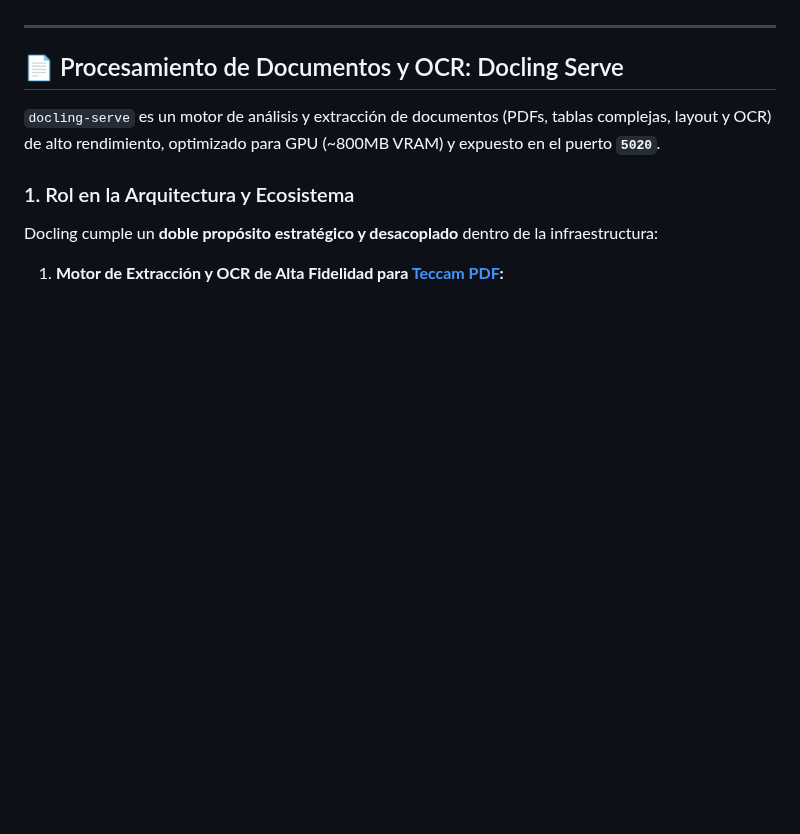
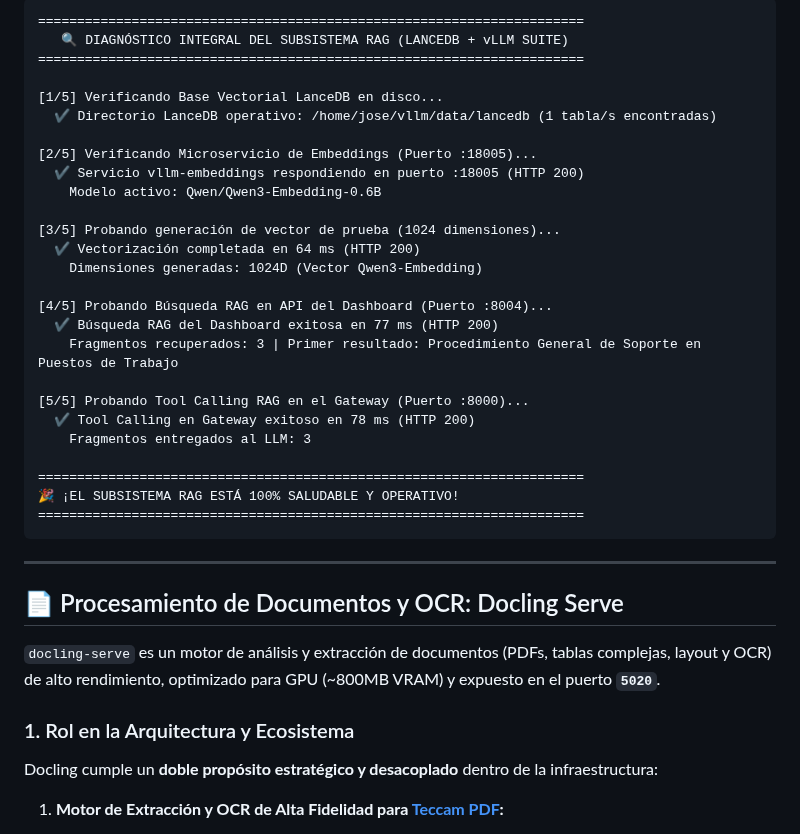
Before and after one commit to JoseLVillaronga/tech-vllm, a Markdown page: README.md, the part around one of its changes. Drawn GitHub-style; blank space fills up the shorter version.

````diff
--- a/README.md
+++ b/README.md
@@ -850,3 +880,31 @@ Para auditar y restablecer la operatividad de todo el stack RAG ante cualquier e
+```text
+======================================================================
+   🔍 DIAGNÓSTICO INTEGRAL DEL SUBSISTEMA RAG (LANCEDB + vLLM SUITE)
+======================================================================
+
+[1/5] Verificando Base Vectorial LanceDB en disco...
+  ✔ Directorio LanceDB operativo: /home/jose/vllm/data/lancedb (1 tabla/s encontradas)
+
+[2/5] Verificando Microservicio de Embeddings (Puerto :18005)...
+  ✔ Servicio vllm-embeddings respondiendo en puerto :18005 (HTTP 200)
+    Modelo activo: Qwen/Qwen3-Embedding-0.6B
+
+[3/5] Probando generación de vector de prueba (1024 dimensiones)...
+  ✔ Vectorización completada en 64 ms (HTTP 200)
+    Dimensiones generadas: 1024D (Vector Qwen3-Embedding)
+
+[4/5] Probando Búsqueda RAG en API del Dashboard (Puerto :8004)...
+  ✔ Búsqueda RAG del Dashboard exitosa en 77 ms (HTTP 200)
+    Fragmentos recuperados: 3 | Primer resultado: Procedimiento General de Soporte en Puestos de Trabajo
+
+[5/5] Probando Tool Calling RAG en el Gateway (Puerto :8000)...
+  ✔ Tool Calling en Gateway exitoso en 78 ms (HTTP 200)
+    Fragmentos entregados al LLM: 3
+
+======================================================================
+🎉 ¡EL SUBSISTEMA RAG ESTÁ 100% SALUDABLE Y OPERATIVO!
+======================================================================
+```
 
 ---
 
````
Also changed, not shown: other parts of README.md (+37 -7 lines).
